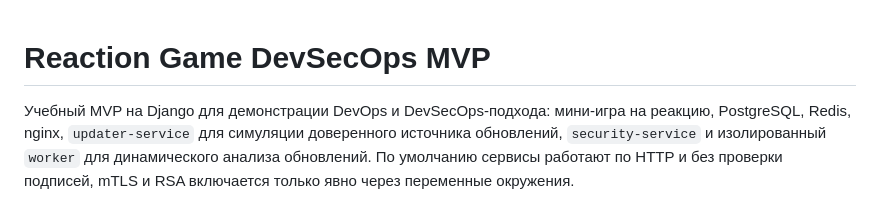
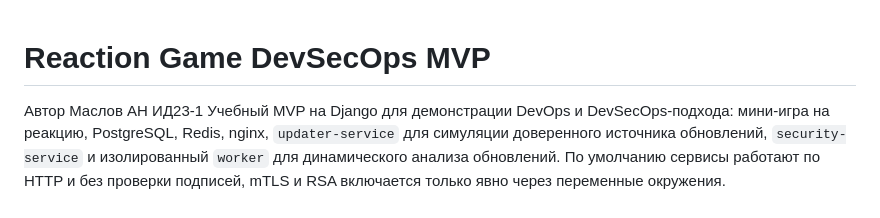
Before and after one commit to AknasMacefg/devops-project, a Markdown page: README.md, the part around the change. GitHub-like rendering.

```diff
--- a/README.md
+++ b/README.md
@@ -1,5 +1,6 @@
 # Reaction Game DevSecOps MVP
 
+Автор Маслов АН ИД23-1
 Учебный MVP на Django для демонстрации DevOps и DevSecOps-подхода: мини-игра на реакцию, PostgreSQL, Redis, nginx, `updater-service` для симуляции доверенного источника обновлений, `security-service` и изолированный `worker` для динамического анализа обновлений. По умолчанию сервисы работают по HTTP и без проверки подписей, mTLS и RSA включается только явно через переменные окружения.
 
 ## Архитектура
```
